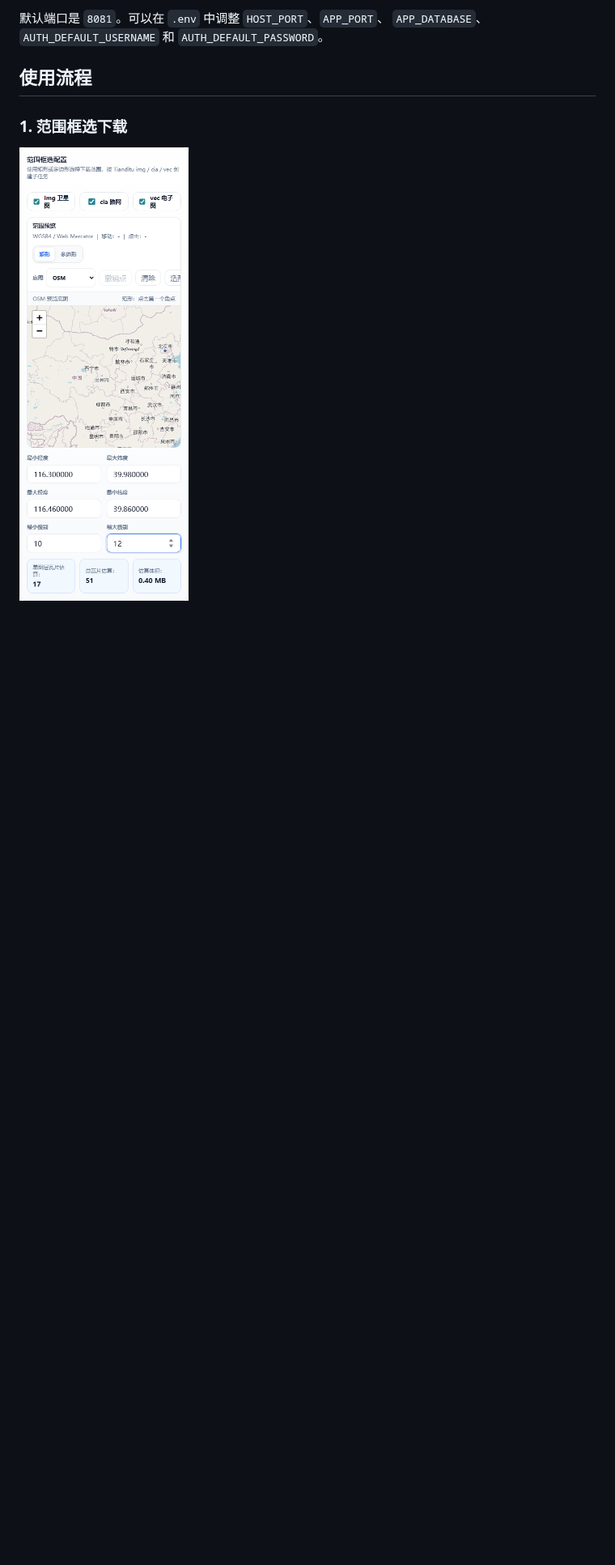
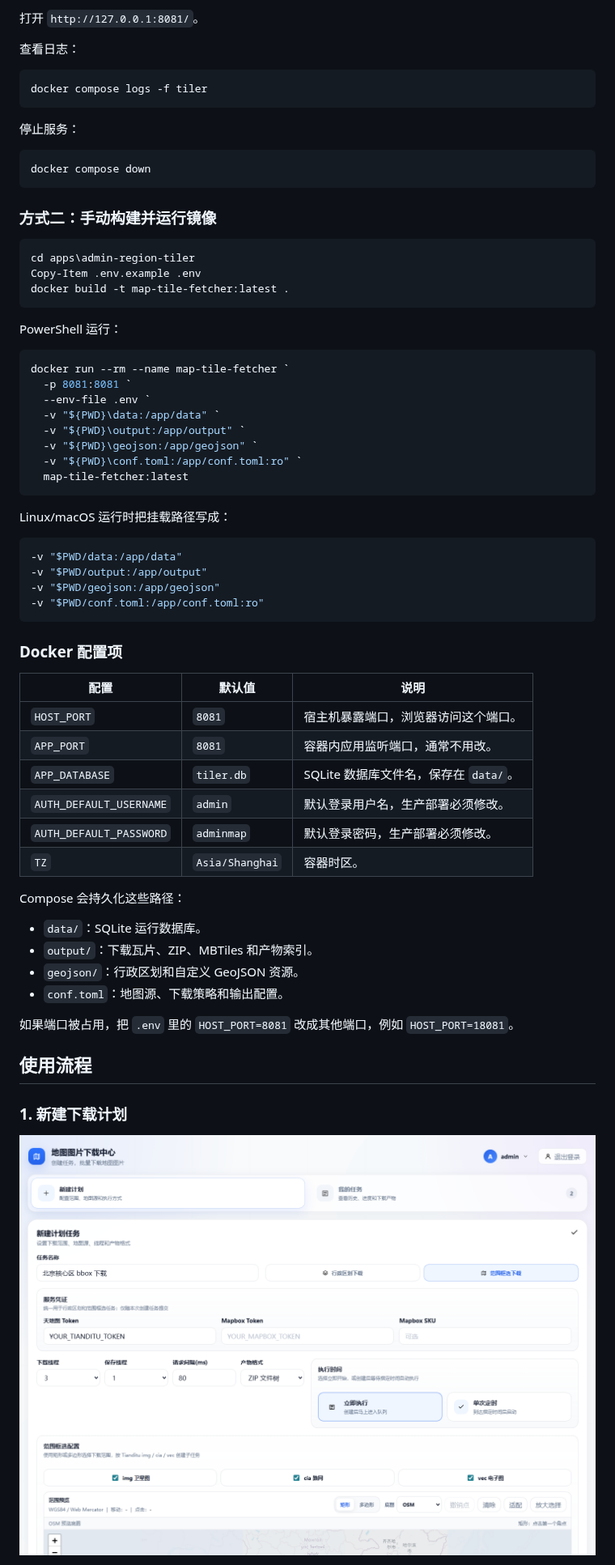
Before and after one commit to Joe5027/map-tile-fetcher, a Markdown page: README.md, the part around one of its changes. Shown at 81% size. GitHub-like rendering; pictures changed too: docs/assets/bbox-task-creation.png; blank space fills up the shorter version.

````diff
--- a/README.md
+++ b/README.md
@@ -48,11 +65,73 @@ docker compose up --build
 ```
 
-默认端口是 `8081`。可以在 `.env` 中调整 `HOST_PORT`、`APP_PORT`、
-`APP_DATABASE`、`AUTH_DEFAULT_USERNAME` 和 `AUTH_DEFAULT_PASSWORD`。
+打开 `http://127.0.0.1:8081/`。
+
+查看日志：
+
+```powershell
+docker compose logs -f tiler
+```
+
+停止服务：
+
+```powershell
+docker compose down
+```
+
+### 方式二：手动构建并运行镜像
+
+```powershell
+cd apps\admin-region-tiler
+Copy-Item .env.example .env
+docker build -t map-tile-fetcher:latest .
+```
+
+PowerShell 运行：
+
+```powershell
+docker run --rm --name map-tile-fetcher `
+  -p 8081:8081 `
+  --env-file .env `
+  -v "${PWD}\data:/app/data" `
+  -v "${PWD}\output:/app/output" `
+  -v "${PWD}\geojson:/app/geojson" `
+  -v "${PWD}\conf.toml:/app/conf.toml:ro" `
+  map-tile-fetcher:latest
+```
+
+Linux/macOS 运行时把挂载路径写成：
+
+```bash
+-v "$PWD/data:/app/data"
+-v "$PWD/output:/app/output"
+-v "$PWD/geojson:/app/geojson"
+-v "$PWD/conf.toml:/app/conf.toml:ro"
+```
+
+### Docker 配置项
+
+| 配置 | 默认值 | 说明 |
+| --- | --- | --- |
+| `HOST_PORT` | `8081` | 宿主机暴露端口，浏览器访问这个端口。 |
+| `APP_PORT` | `8081` | 容器内应用监听端口，通常不用改。 |
+| `APP_DATABASE` | `tiler.db` | SQLite 数据库文件名，保存在 `data/`。 |
+| `AUTH_DEFAULT_USERNAME` | `admin` | 默认登录用户名，生产部署必须修改。 |
+| `AUTH_DEFAULT_PASSWORD` | `adminmap` | 默认登录密码，生产部署必须修改。 |
+| `TZ` | `Asia/Shanghai` | 容器时区。 |
+
+Compose 会持久化这些路径：
+
+- `data/`：SQLite 运行数据库。
+- `output/`：下载瓦片、ZIP、MBTiles 和产物索引。
+- `geojson/`：行政区划和自定义 GeoJSON 资源。
+- `conf.toml`：地图源、下载策略和输出配置。
+
+如果端口被占用，把 `.env` 里的 `HOST_PORT=8081` 改成其他端口，例如
+`HOST_PORT=18081`。
 
 ## 使用流程
 
-### 1. 范围框选下载
+### 1. 新建下载计划
 
 ![bbox task creation](docs/assets/bbox-task-creation.png)
 
````
Also changed, not shown: other parts of README.md (+51 -44 lines), apps/admin-region-tiler/README-EN.md (+74 -14 lines), apps/admin-region-tiler/README.md (+124 -83 lines), docs/assets/artifact-download.png, docs/assets/dashboard-overview.png, 2 other files.
